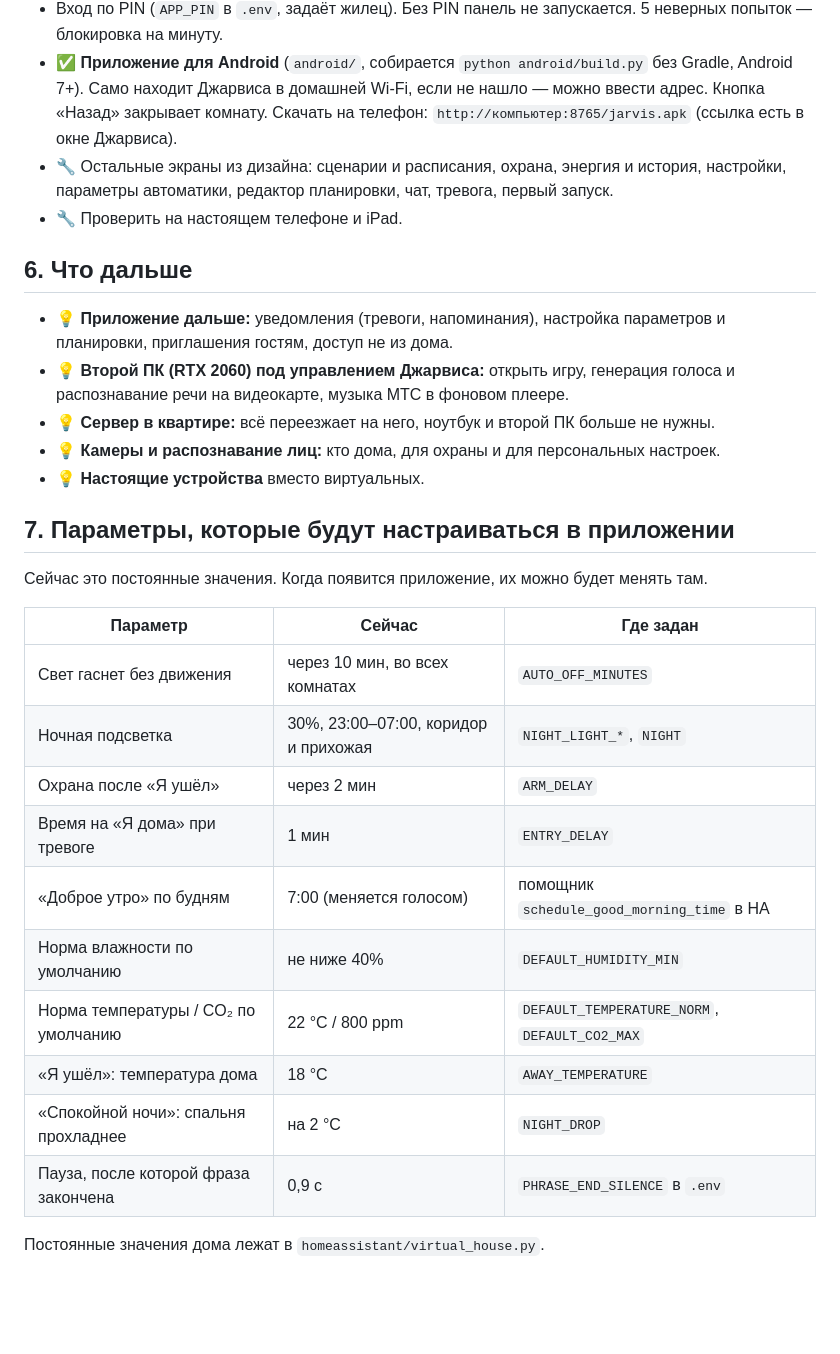
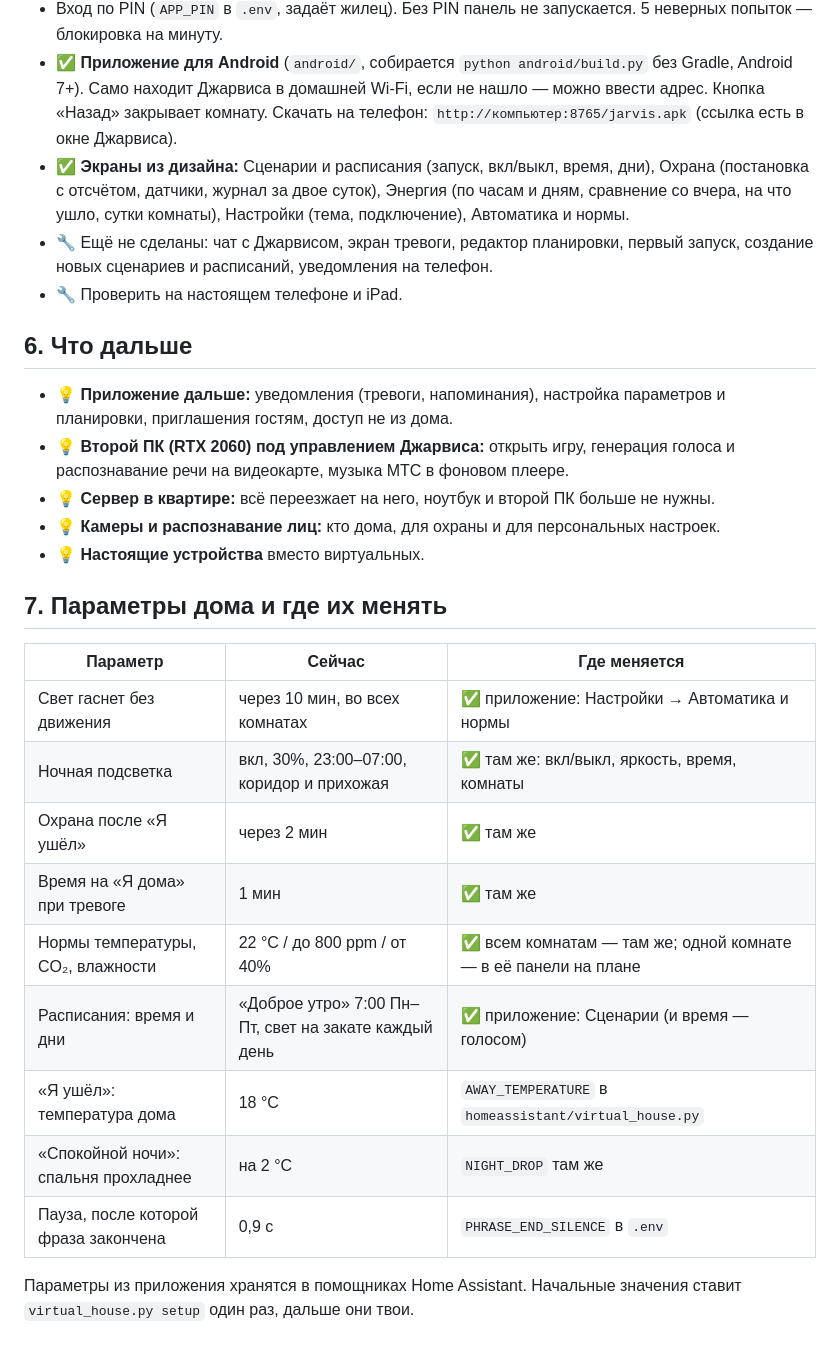
Before and after one commit to malma0/smarhome, a Markdown page: docs/STATUS.md, the part around the change. Rendered like a GitHub page; blank space fills up the shorter version.

Commit message:
docs: STATUS - the app's screens, and the house's knobs now changed in the app

```diff
--- a/docs/STATUS.md
+++ b/docs/STATUS.md
@@ -84,7 +84,8 @@
 - ✅ **Главный экран по дизайну из Claude Design** («Jarvis — пульт умного дома»), его отдаёт сам Джарвис по домашней сети. План квартиры с приборами и показаниями, наверху охрана, мощность и погода. Тап по комнате приближает её, снизу выезжает панель: свет с яркостью, климат с нормой, воздух, шторы, приборы, график за сутки. Кран газа открывается только удержанием 2 секунды. Проверено в браузере в размере телефона.
 - Вход по PIN (`APP_PIN` в `.env`, задаёт жилец). Без PIN панель не запускается. 5 неверных попыток — блокировка на минуту.
 - ✅ **Приложение для Android** (`android/`, собирается `python android/build.py` без Gradle, Android 7+). Само находит Джарвиса в домашней Wi-Fi, если не нашло — можно ввести адрес. Кнопка «Назад» закрывает комнату. Скачать на телефон: `http://компьютер:8765/jarvis.apk` (ссылка есть в окне Джарвиса).
-- 🔧 Остальные экраны из дизайна: сценарии и расписания, охрана, энергия и история, настройки, параметры автоматики, редактор планировки, чат, тревога, первый запуск.
+- ✅ **Экраны из дизайна:** Сценарии и расписания (запуск, вкл/выкл, время, дни), Охрана (постановка с отсчётом, датчики, журнал за двое суток), Энергия (по часам и дням, сравнение со вчера, на что ушло, сутки комнаты), Настройки (тема, подключение), Автоматика и нормы.
+- 🔧 Ещё не сделаны: чат с Джарвисом, экран тревоги, редактор планировки, первый запуск, создание новых сценариев и расписаний, уведомления на телефон.
 - 🔧 Проверить на настоящем телефоне и iPad.
 
 ## 6. Что дальше
@@ -95,21 +96,18 @@
 - 💡 **Камеры и распознавание лиц:** кто дома, для охраны и для персональных настроек.
 - 💡 **Настоящие устройства** вместо виртуальных.
 
-## 7. Параметры, которые будут настраиваться в приложении
+## 7. Параметры дома и где их менять
 
-Сейчас это постоянные значения. Когда появится приложение, их можно будет менять там.
-
-| Параметр | Сейчас | Где задан |
+| Параметр | Сейчас | Где меняется |
 |---|---|---|
-| Свет гаснет без движения | через 10 мин, во всех комнатах | `AUTO_OFF_MINUTES` |
-| Ночная подсветка | 30%, 23:00–07:00, коридор и прихожая | `NIGHT_LIGHT_*`, `NIGHT` |
-| Охрана после «Я ушёл» | через 2 мин | `ARM_DELAY` |
-| Время на «Я дома» при тревоге | 1 мин | `ENTRY_DELAY` |
-| «Доброе утро» по будням | 7:00 (меняется голосом) | помощник `schedule_good_morning_time` в HA |
-| Норма влажности по умолчанию | не ниже 40% | `DEFAULT_HUMIDITY_MIN` |
-| Норма температуры / CO₂ по умолчанию | 22 °C / 800 ppm | `DEFAULT_TEMPERATURE_NORM`, `DEFAULT_CO2_MAX` |
-| «Я ушёл»: температура дома | 18 °C | `AWAY_TEMPERATURE` |
-| «Спокойной ночи»: спальня прохладнее | на 2 °C | `NIGHT_DROP` |
+| Свет гаснет без движения | через 10 мин, во всех комнатах | ✅ приложение: Настройки → Автоматика и нормы |
+| Ночная подсветка | вкл, 30%, 23:00–07:00, коридор и прихожая | ✅ там же: вкл/выкл, яркость, время, комнаты |
+| Охрана после «Я ушёл» | через 2 мин | ✅ там же |
+| Время на «Я дома» при тревоге | 1 мин | ✅ там же |
+| Нормы температуры, CO₂, влажности | 22 °C / до 800 ppm / от 40% | ✅ всем комнатам — там же; одной комнате — в её панели на плане |
+| Расписания: время и дни | «Доброе утро» 7:00 Пн–Пт, свет на закате каждый день | ✅ приложение: Сценарии (и время — голосом) |
+| «Я ушёл»: температура дома | 18 °C | `AWAY_TEMPERATURE` в `homeassistant/virtual_house.py` |
+| «Спокойной ночи»: спальня прохладнее | на 2 °C | `NIGHT_DROP` там же |
 | Пауза, после которой фраза закончена | 0,9 с | `PHRASE_END_SILENCE` в `.env` |
 
-Постоянные значения дома лежат в `homeassistant/virtual_house.py`.
+Параметры из приложения хранятся в помощниках Home Assistant. Начальные значения ставит `virtual_house.py setup` один раз, дальше они твои.
```
